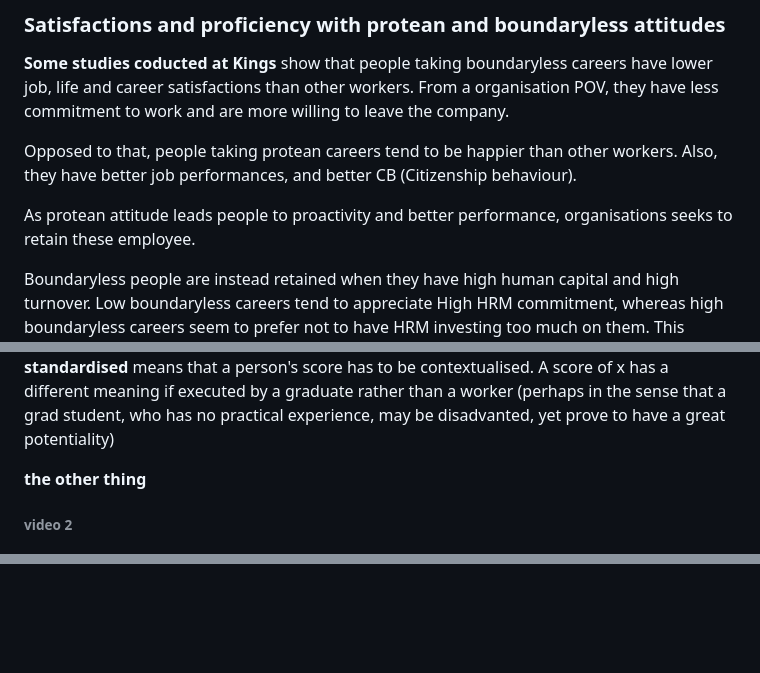
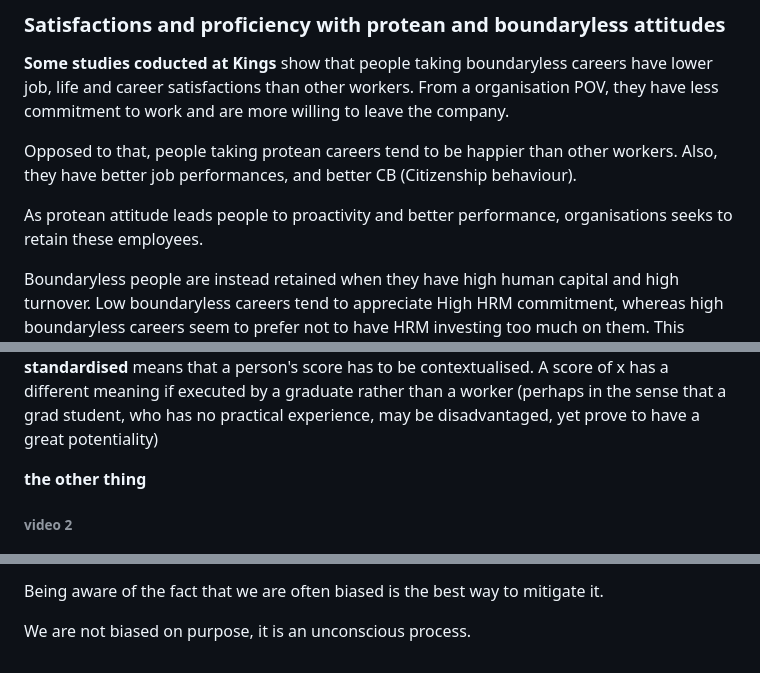
Before and after one commit to Amantini1997/FromUbuntu, a Markdown page: HRM/Lecture.md, 3 parts joined by grey strips. Rendered like a GitHub page; blank space fills up the shorter version.

```diff
--- a/HRM/Lecture 1.md
+++ b/HRM/Lecture.md
@@ -172,7 +172,7 @@ From a organisation POV, they have less commitment to work and are more willing
 
 Opposed to that, people taking protean careers tend to be happier than other workers. Also, they have better job performances, and better CB (Citizenship behaviour).
 
-As protean attitude leads people to proactivity and better performance, organisations seeks to retain these employee.
+As protean attitude leads people to proactivity and better performance, organisations seeks to retain these employees.
 
 Boundaryless people are instead retained when they have high human capital and high turnover.
 Low boundaryless careers tend to appreciate High HRM commitment, whereas high boundaryless careers seem to prefer not to have HRM investing too much on them. This counts for OCB, OCBI and Job Performance.
@@ -243,5 +243,5 @@ There are several ways to test these characteristics, for example an interview r
 
-**standardised** means that a person's score has to be contextualised. A score of x has a different meaning if executed by a graduate rather than a worker (perhaps in the sense that a grad student, who has no practical experience, may be disadvanted, yet prove to have a great potentiality)
+**standardised** means that a person's score has to be contextualised. A score of x has a different meaning if executed by a graduate rather than a worker (perhaps in the sense that a grad student, who has no practical experience, may be disadvantaged, yet prove to have a great potentiality)
 
 **the other thing**
 
@@ -267,0 +307,3 @@ But also to find out how much they are motivated and if they (values and horient
+Being aware of the fact that we are often biased is the best way to mitigate it.
+
+We are not biased on purpose, it is an unconscious process.
```
Also changed, not shown: other parts of HRM/Lecture.md (+52 -13 lines), HRM/img/bias.png (added), HRM/img/selection_process.png (added), 1 other file.
